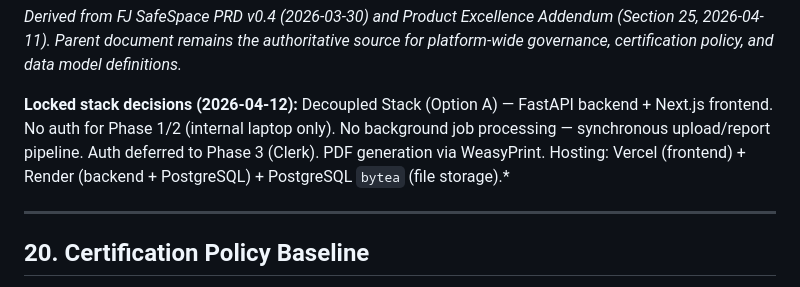
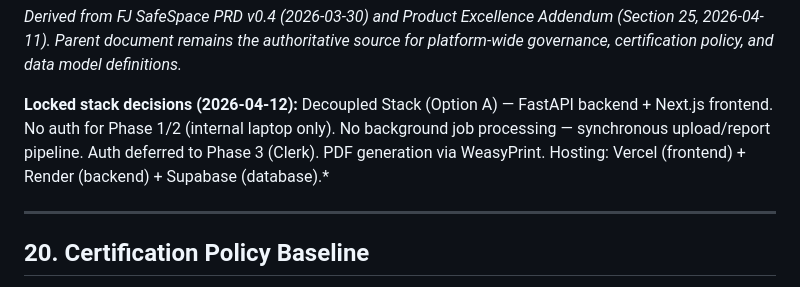
Before and after one commit to jefflyt/fjsafespace01, a Markdown page: FJDashboard_PRD.md, the part around the change. Rendered like a GitHub page.

```diff
--- a/FJDashboard_PRD.md
+++ b/FJDashboard_PRD.md
@@ -309,7 +309,7 @@ The FJDashboard product release is **complete only after Jay Choy sign-off** on:
 
 *Derived from FJ SafeSpace PRD v0.4 (2026-03-30) and Product Excellence Addendum (Section 25, 2026-04-11). Parent document remains the authoritative source for platform-wide governance, certification policy, and data model definitions.*
 
-**Locked stack decisions (2026-04-12):** Decoupled Stack (Option A) — FastAPI backend + Next.js frontend. No auth for Phase 1/2 (internal laptop only). No background job processing — synchronous upload/report pipeline. Auth deferred to Phase 3 (Clerk). PDF generation via WeasyPrint. Hosting: Vercel (frontend) + Render (backend + PostgreSQL) + PostgreSQL `bytea` (file storage).*
+**Locked stack decisions (2026-04-12):** Decoupled Stack (Option A) — FastAPI backend + Next.js frontend. No auth for Phase 1/2 (internal laptop only). No background job processing — synchronous upload/report pipeline. Auth deferred to Phase 3 (Clerk). PDF generation via WeasyPrint. Hosting: Vercel (frontend) + Render (backend) + Supabase (database).*
 
 ---
 
```
Also changed, not shown: FJDashboard_PSD.md (+2 -2 lines), FJDashboard_TDD.md (+3 -3 lines).
